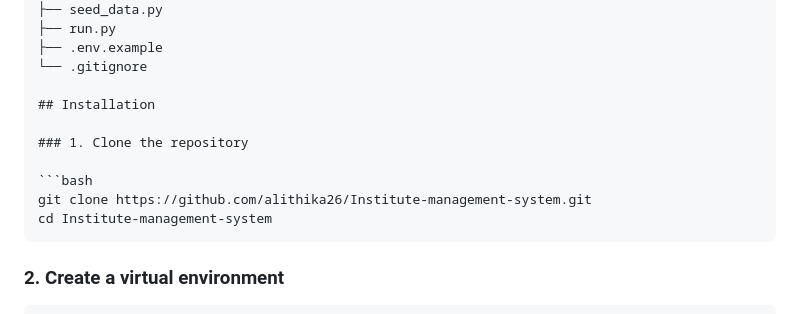
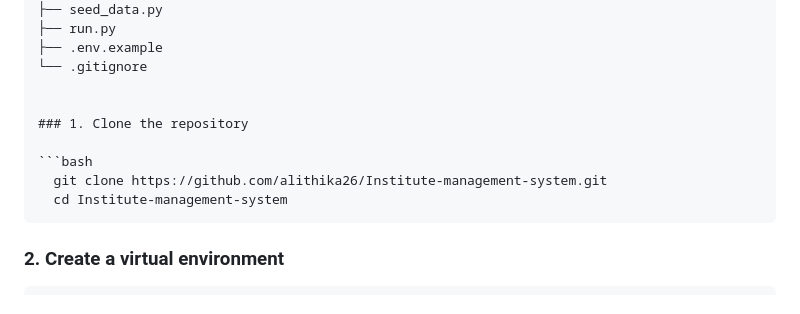
Before and after one commit to alithika26/Institute-management-system, a Markdown page: README.md, the part around the change. GitHub-like rendering.

````diff
--- a/README.md
+++ b/README.md
@@ -64,13 +64,12 @@ institute-management-system/
 ├── .env.example
 └── .gitignore
 
-## Installation
 
 ### 1. Clone the repository
 
 ```bash
-git clone https://github.com/alithika26/Institute-management-system.git
-cd Institute-management-system
+  git clone https://github.com/alithika26/Institute-management-system.git
+  cd Institute-management-system
 ```
 
 ### 2. Create a virtual environment
````
